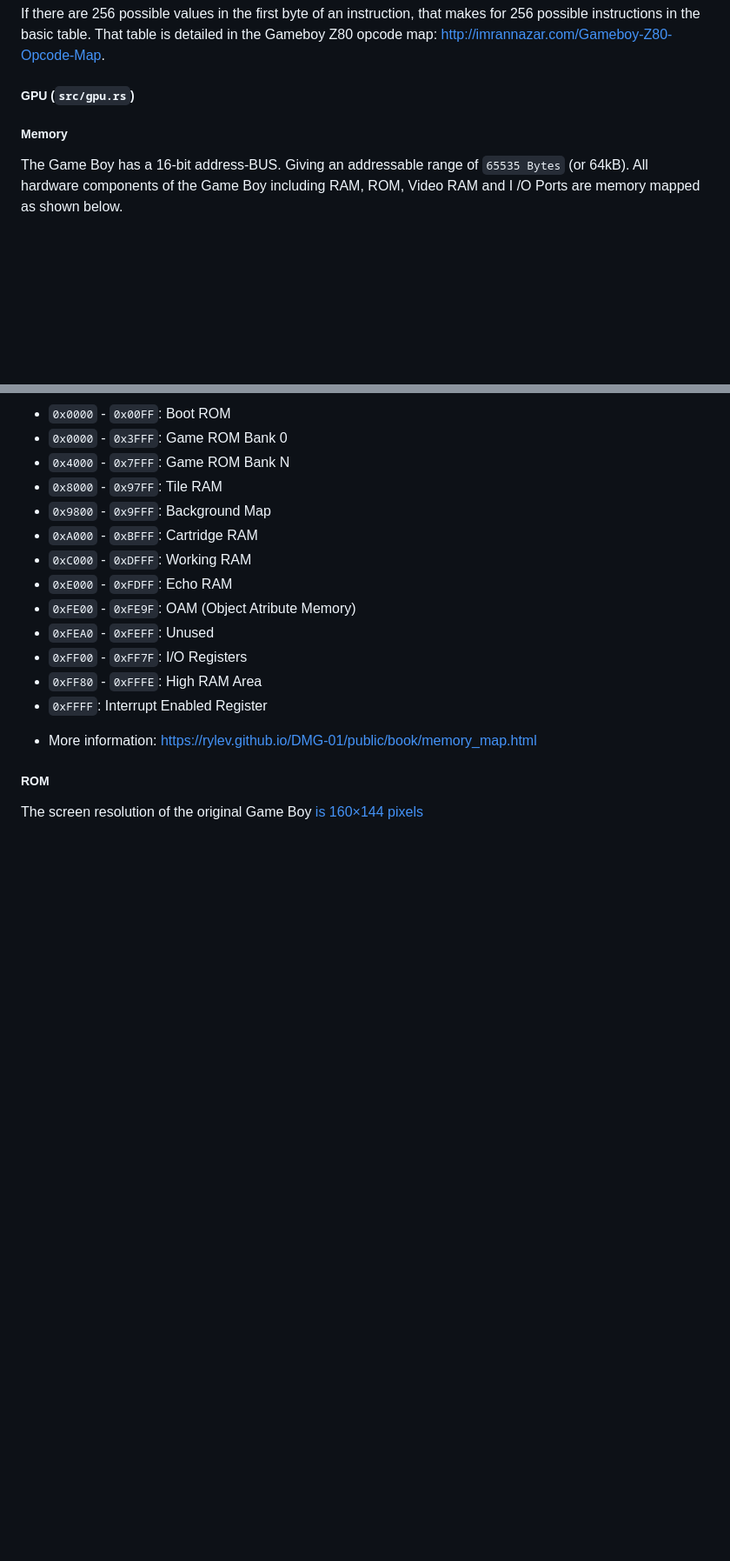
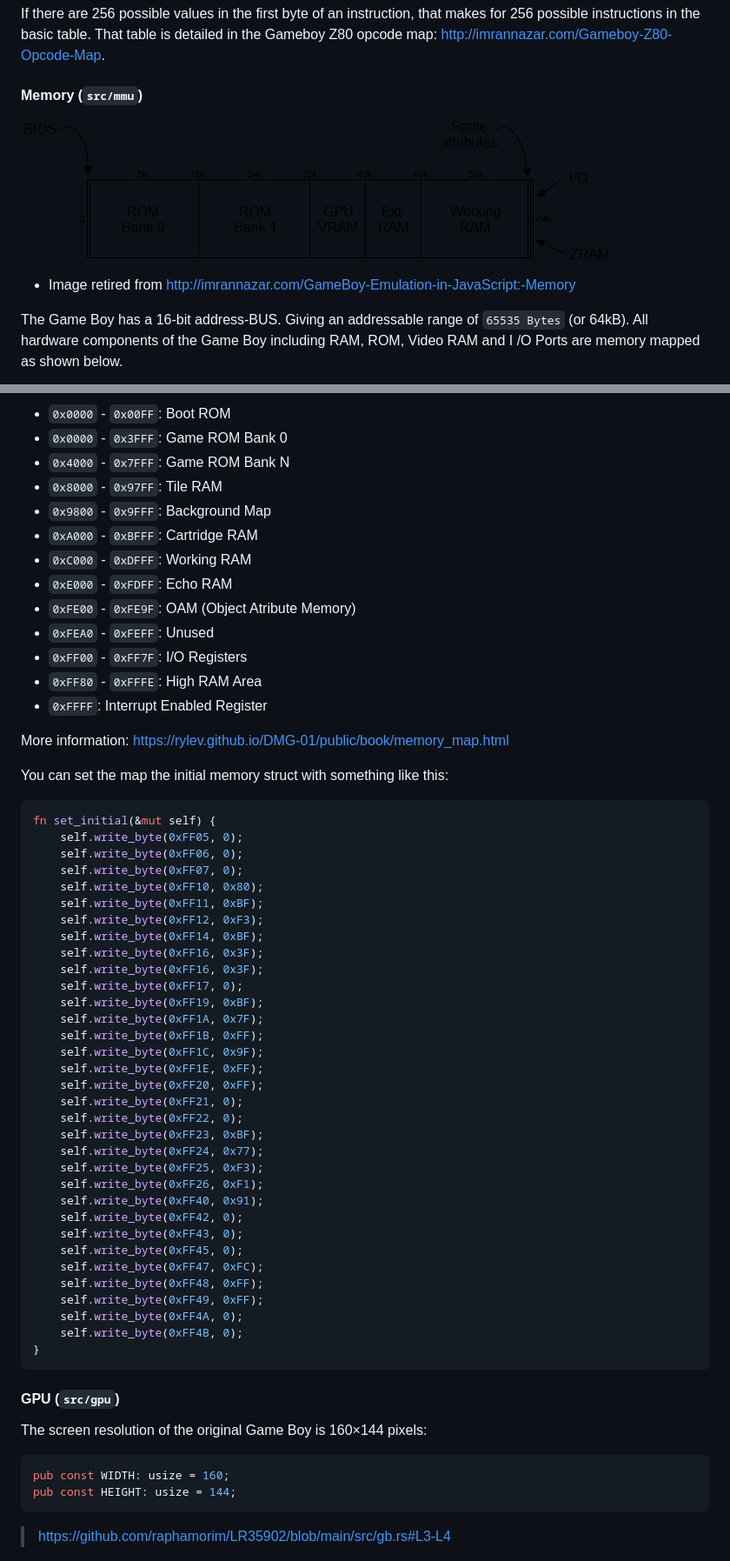
Before and after one commit to raphamorim/gameboy, a Markdown page: README.md, 2 parts joined by grey strips. Shown: that part at 87% size. Drawn GitHub-style; pictures changed too: resources/jsgb-mmu-map.png (added); blank space fills up the shorter version.

Commit message:
update about mmu

````diff
--- a/README.md
+++ b/README.md
@@ -75,9 +75,11 @@ pub struct Registers {
 
 If there are 256 possible values in the first byte of an instruction, that makes for 256 possible instructions in the basic table. That table is detailed in the Gameboy Z80 opcode map: http://imrannazar.com/Gameboy-Z80-Opcode-Map.
 
-##### GPU (`src/gpu.rs`)
+#### Memory (`src/mmu`)
 
-##### Memory
+![MMU map](resources/jsgb-mmu-map.png)
+
+* Image retired from http://imrannazar.com/GameBoy-Emulation-in-JavaScript:-Memory
 
 The Game Boy has a 16-bit address-BUS. Giving an addressable range of `65535 Bytes` (or 64kB). All hardware components
 of the Game Boy including RAM, ROM, Video RAM and I /O Ports are memory
@@ -101,12 +107,56 @@ mapped as shown below.
 - `0xFF80` - `0xFFFE`: High RAM Area
 - `0xFFFF`: Interrupt Enabled Register
 
-* More information: https://rylev.github.io/DMG-01/public/book/memory_map.html
+More information: https://rylev.github.io/DMG-01/public/book/memory_map.html
 
-##### ROM
+You can set the map the initial memory struct with something like this:
 
+```rust
+fn set_initial(&mut self) {
+    self.write_byte(0xFF05, 0);
+    self.write_byte(0xFF06, 0);
+    self.write_byte(0xFF07, 0);
+    self.write_byte(0xFF10, 0x80);
+    self.write_byte(0xFF11, 0xBF);
+    self.write_byte(0xFF12, 0xF3);
+    self.write_byte(0xFF14, 0xBF);
+    self.write_byte(0xFF16, 0x3F);
+    self.write_byte(0xFF16, 0x3F);
+    self.write_byte(0xFF17, 0);
+    self.write_byte(0xFF19, 0xBF);
+    self.write_byte(0xFF1A, 0x7F);
+    self.write_byte(0xFF1B, 0xFF);
+    self.write_byte(0xFF1C, 0x9F);
+    self.write_byte(0xFF1E, 0xFF);
+    self.write_byte(0xFF20, 0xFF);
+    self.write_byte(0xFF21, 0);
+    self.write_byte(0xFF22, 0);
+    self.write_byte(0xFF23, 0xBF);
+    self.write_byte(0xFF24, 0x77);
+    self.write_byte(0xFF25, 0xF3);
+    self.write_byte(0xFF26, 0xF1);
+    self.write_byte(0xFF40, 0x91);
+    self.write_byte(0xFF42, 0);
+    self.write_byte(0xFF43, 0);
+    self.write_byte(0xFF45, 0);
+    self.write_byte(0xFF47, 0xFC);
+    self.write_byte(0xFF48, 0xFF);
+    self.write_byte(0xFF49, 0xFF);
+    self.write_byte(0xFF4A, 0);
+    self.write_byte(0xFF4B, 0);
+}
+```
 
-The screen resolution of the original Game Boy [is 160×144 pixels]()
+#### GPU (`src/gpu`)
+
+The screen resolution of the original Game Boy is 160×144 pixels:
+
+```rust
+pub const WIDTH: usize = 160;
+pub const HEIGHT: usize = 144;
+```
+
+> https://github.com/raphamorim/LR35902/blob/main/src/gb.rs#L3-L4
 
 <img src="resources/LR35902.jpg" alt="LR35902" width="600px" />
 
````
Also changed, not shown: other parts of README.md (+5 -1 lines), 1 other file.
